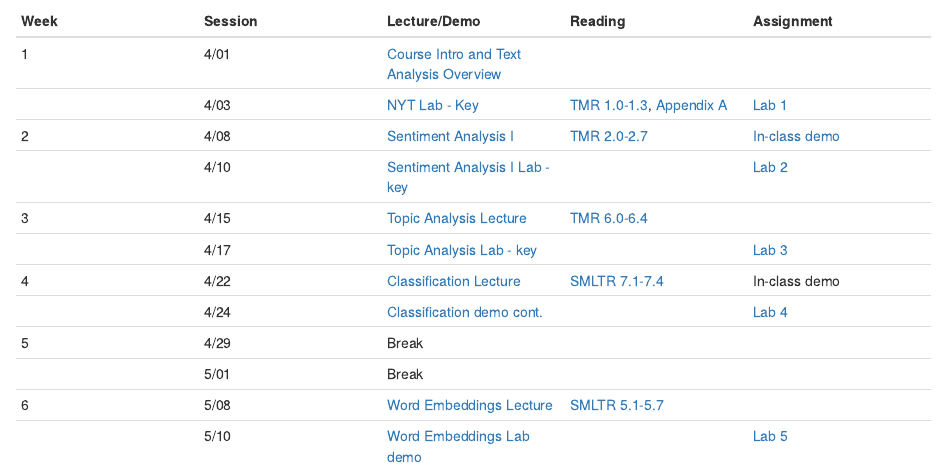
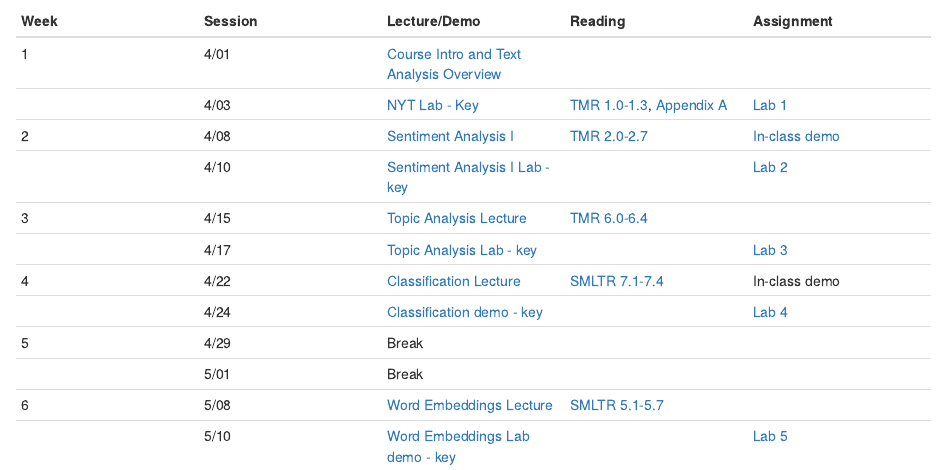
Before and after one commit to MaRo406/EDS-231-text-sentiment, an R Markdown document (index.Rmd): the page in a window 1100 px wide, from 1350 px down. Rendered offline with R 4.5, knitr and Pandoc, with nearby package versions; drawn as R Markdown's standard HTML page in place of the format the file asks for.

Commit message:
+Lab 4 and 5 demo key links

```diff
--- a/index.Rmd
+++ b/index.Rmd
@@ -80,8 +80,8 @@ The goal of EDS 231 (Text and Sentiment Analysis for Environmental Problems) is
 | 3    | 4/15    | [Topic Analysis Lecture](https://ucsb.box.com/s/cex0cr7wz57b4ccpq3y6r0wj5l31cpw4)                               | [TMR 6.0-6.4](https://www.tidytextmining.com/topicmodeling.html)                                                 |                                                                                               |
 |      | 4/17    | [Topic Analysis Lab - key](https://github.com/MaRo406/EDS-231-text-sentiment/blob/main/Lab3_Demo_key.Rmd)       |                                                                                                                  | [Lab 3](https://github.com/MaRo406/EDS-231-text-sentiment/blob/main/Lab3.Rmd)                 |
 | 4    | 4/22    | [Classification Lecture](https://ucsb.box.com/s/vjdi55gs7c1fwabsdfo5naegq9j8tuif)                               | [SMLTR 7.1-7.4](https://smltar.com/mlclassification.html#classfirstattemptlookatdata)                            | In-class demo                                                                                 |
-|      | 4/24    | [Classification demo cont.](https://github.com/MaRo406/EDS-231-text-sentiment/blob/main/Lab4_Demo_2.Rmd)        |                                                                                                                  | [Lab 4](https://github.com/MaRo406/EDS-231-text-sentiment/blob/main/Lab%204.Rmd)              |
+|      | 4/24    | [Classification demo - key](https://github.com/MaRo406/EDS-231-text-sentiment/blob/main/Lab4_Demo_key1.Rmd)     |                                                                                                                  | [Lab 4](https://github.com/MaRo406/EDS-231-text-sentiment/blob/main/Lab%204.Rmd)              |
 | 5    | 4/29    | Break                                                                                                           |                                                                                                                  |                                                                                               |
 |      | 5/01    | Break                                                                                                           |                                                                                                                  |                                                                                               |
 | 6    | 5/08    | [Word Embeddings Lecture](https://ucsb.box.com/s/10dfabs8nzxquq4d96c8w6egxu7sei7w)                              | [SMLTR 5.1-5.7](https://smltar.com/embeddings.html#glove)                                                        |                                                                                               |
-|      | 5/10    | [Word Embeddings Lab demo](https://github.com/MaRo406/EDS-231-text-sentiment/blob/main/Lab5_Demo.Rmd)           |                                                                                                                  | [Lab 5](https://github.com/MaRo406/EDS-231-text-sentiment/blob/main/Lab5.Rmd)                 |
+|      | 5/10    | [Word Embeddings Lab demo - key](https://github.com/MaRo406/EDS-231-text-sentiment/blob/main/Lab5_Demo_key.Rmd) |                                                                                                                  | [Lab 5](https://github.com/MaRo406/EDS-231-text-sentiment/blob/main/Lab5.Rmd)                 |
```
Also changed, not shown: docs/search.json, 1 other file.
